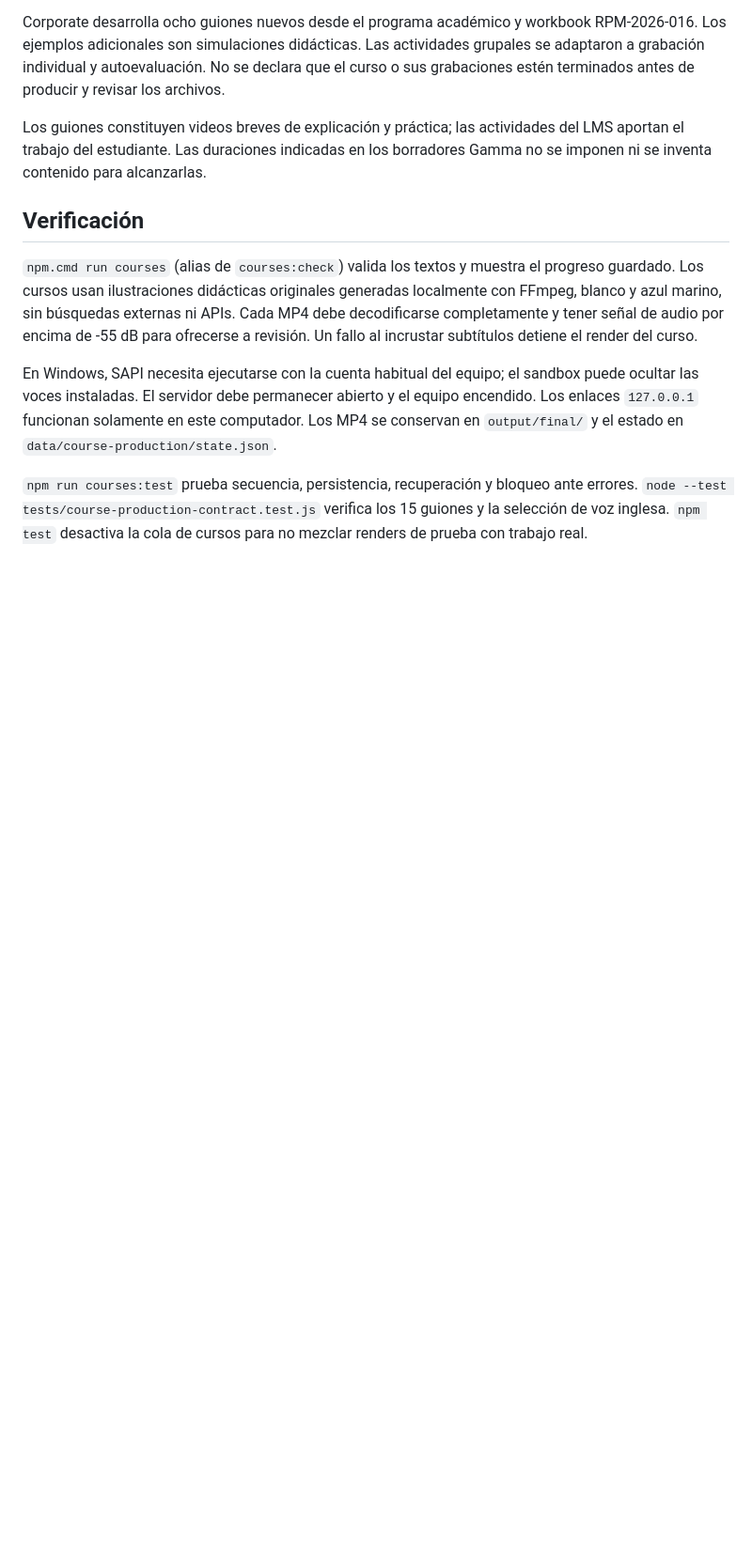
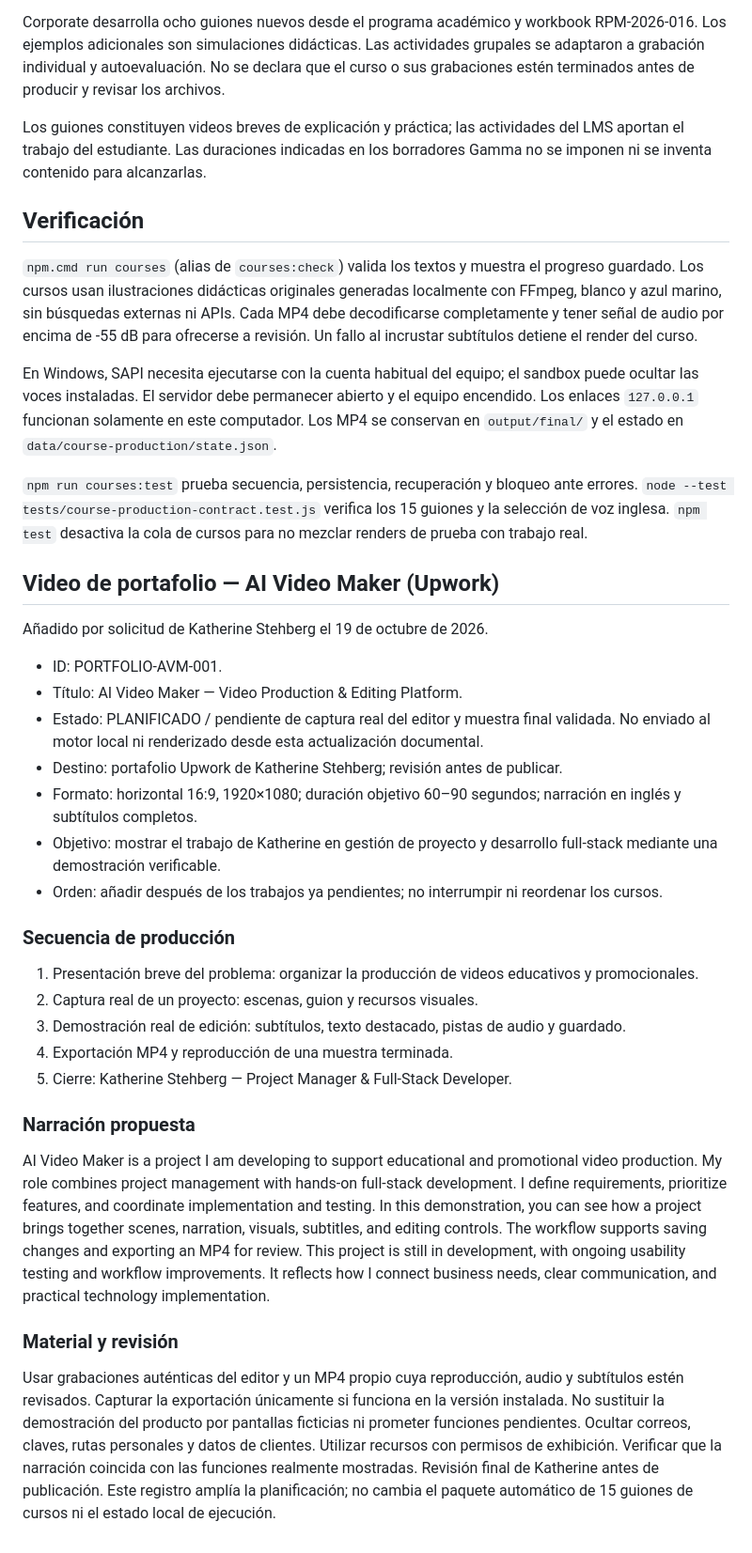
Before and after one commit to KatherineStehberg/Ai_video_maker, a Markdown page: docs/courses/production-queue.md, the part around the change. Shown at 94% size. GitHub-like rendering; blank space fills up the shorter version.

Commit message:
docs: queue Upwork portfolio demo for AI Video Maker

```diff
--- a/docs/courses/production-queue.md
+++ b/docs/courses/production-queue.md
@@ -39,3 +39,31 @@ Los guiones constituyen videos breves de explicación y práctica; las actividad
 En Windows, SAPI necesita ejecutarse con la cuenta habitual del equipo; el sandbox puede ocultar las voces instaladas. El servidor debe permanecer abierto y el equipo encendido. Los enlaces `127.0.0.1` funcionan solamente en este computador. Los MP4 se conservan en `output/final/` y el estado en `data/course-production/state.json`.
 
 `npm run courses:test` prueba secuencia, persistencia, recuperación y bloqueo ante errores. `node --test tests/course-production-contract.test.js` verifica los 15 guiones y la selección de voz inglesa. `npm test` desactiva la cola de cursos para no mezclar renders de prueba con trabajo real.
+
+## Video de portafolio — AI Video Maker (Upwork)
+
+Añadido por solicitud de Katherine Stehberg el 19 de octubre de 2026.
+
+- ID: PORTFOLIO-AVM-001.
+- Título: AI Video Maker — Video Production & Editing Platform.
+- Estado: PLANIFICADO / pendiente de captura real del editor y muestra final validada. No enviado al motor local ni renderizado desde esta actualización documental.
+- Destino: portafolio Upwork de Katherine Stehberg; revisión antes de publicar.
+- Formato: horizontal 16:9, 1920×1080; duración objetivo 60–90 segundos; narración en inglés y subtítulos completos.
+- Objetivo: mostrar el trabajo de Katherine en gestión de proyecto y desarrollo full-stack mediante una demostración verificable.
+- Orden: añadir después de los trabajos ya pendientes; no interrumpir ni reordenar los cursos.
+
+### Secuencia de producción
+
+1. Presentación breve del problema: organizar la producción de videos educativos y promocionales.
+2. Captura real de un proyecto: escenas, guion y recursos visuales.
+3. Demostración real de edición: subtítulos, texto destacado, pistas de audio y guardado.
+4. Exportación MP4 y reproducción de una muestra terminada.
+5. Cierre: Katherine Stehberg — Project Manager & Full-Stack Developer.
+
+### Narración propuesta
+
+AI Video Maker is a project I am developing to support educational and promotional video production. My role combines project management with hands-on full-stack development. I define requirements, prioritize features, and coordinate implementation and testing. In this demonstration, you can see how a project brings together scenes, narration, visuals, subtitles, and editing controls. The workflow supports saving changes and exporting an MP4 for review. This project is still in development, with ongoing usability testing and workflow improvements. It reflects how I connect business needs, clear communication, and practical technology implementation.
+
+### Material y revisión
+
+Usar grabaciones auténticas del editor y un MP4 propio cuya reproducción, audio y subtítulos estén revisados. Capturar la exportación únicamente si funciona en la versión instalada. No sustituir la demostración del producto por pantallas ficticias ni prometer funciones pendientes. Ocultar correos, claves, rutas personales y datos de clientes. Utilizar recursos con permisos de exhibición. Verificar que la narración coincida con las funciones realmente mostradas. Revisión final de Katherine antes de publicación. Este registro amplía la planificación; no cambia el paquete automático de 15 guiones de cursos ni el estado local de ejecución.
```
